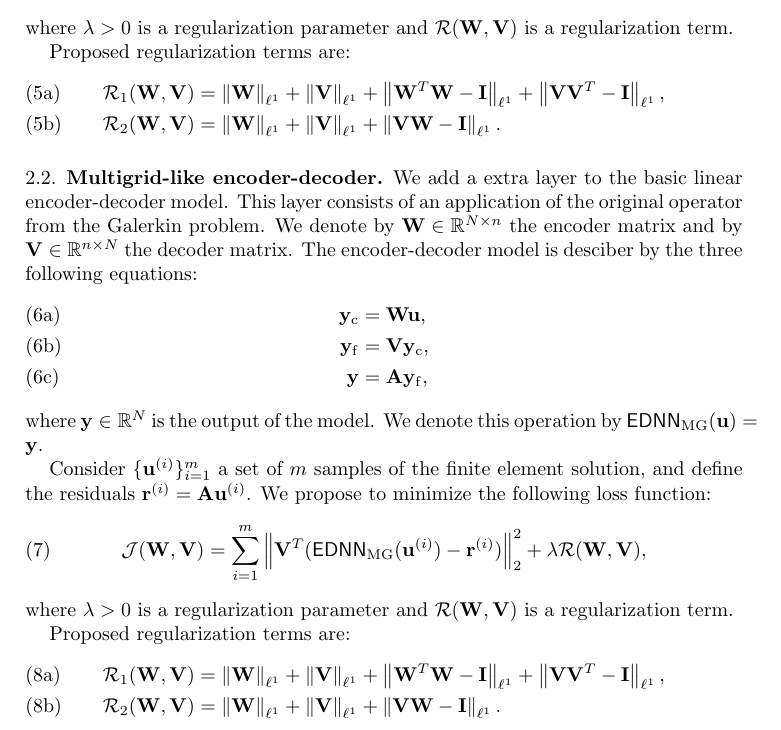
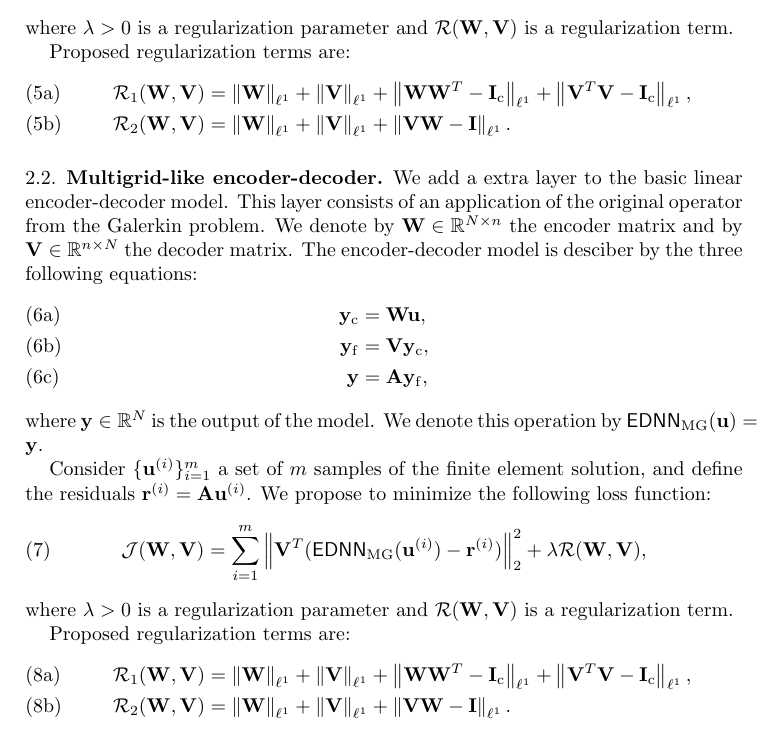
Before and after one commit to homeomorfismo/encoder-decoder, a LaTeX document (write-up/core.tex, which reads write-up/models.tex): part of page 2 of 3, cut so that both start at the same text. Compiled offline with pdfLaTeX.

```diff
--- a/write-up/models.tex
+++ b/write-up/models.tex
@@ -91,8 +91,8 @@
     \begin{align}
         \mathcal{R}_1(\mathbf{W}, \mathbf{V}) &
         = \left\lVert \mathbf{W} \right\rVert_{\ell^1} + \left\lVert \mathbf{V} \right\rVert_{\ell^1}
-        + \left\lVert \mathbf{W}^T \mathbf{W} - \mathbf{I} \right\rVert_{\ell^1}
-        + \left\lVert \mathbf{V} \mathbf{V}^T - \mathbf{I} \right\rVert_{\ell^1}, \\
+        + \left\lVert \mathbf{W} \mathbf{W}^T - \mathbf{I}_\mathrm{c} \right\rVert_{\ell^1}
+        + \left\lVert \mathbf{V}^T \mathbf{V} - \mathbf{I}_\mathrm{c} \right\rVert_{\ell^1}, \\
         \mathcal{R}_2(\mathbf{W}, \mathbf{V}) &
         = \left\lVert \mathbf{W} \right\rVert_{\ell^1} + \left\lVert \mathbf{V} \right\rVert_{\ell^1}
         + \left\lVert \mathbf{V} \mathbf{W} - \mathbf{I} \right\rVert_{\ell^1}.
@@ -129,8 +129,8 @@
     \begin{align}
         \mathcal{R}_1(\mathbf{W}, \mathbf{V}) &
         = \left\lVert \mathbf{W} \right\rVert_{\ell^1} + \left\lVert \mathbf{V} \right\rVert_{\ell^1}
-        + \left\lVert \mathbf{W}^T \mathbf{W} - \mathbf{I} \right\rVert_{\ell^1}
-        + \left\lVert \mathbf{V} \mathbf{V}^T - \mathbf{I} \right\rVert_{\ell^1}, \\
+        + \left\lVert \mathbf{W} \mathbf{W}^T - \mathbf{I}_\mathrm{c} \right\rVert_{\ell^1}
+        + \left\lVert \mathbf{V}^T \mathbf{V} - \mathbf{I}_\mathrm{c} \right\rVert_{\ell^1}, \\
         \mathcal{R}_2(\mathbf{W}, \mathbf{V}) &
         = \left\lVert \mathbf{W} \right\rVert_{\ell^1} + \left\lVert \mathbf{V} \right\rVert_{\ell^1}
         + \left\lVert \mathbf{V} \mathbf{W} - \mathbf{I} \right\rVert_{\ell^1}.
```
Also changed, not shown: 1 other file.
